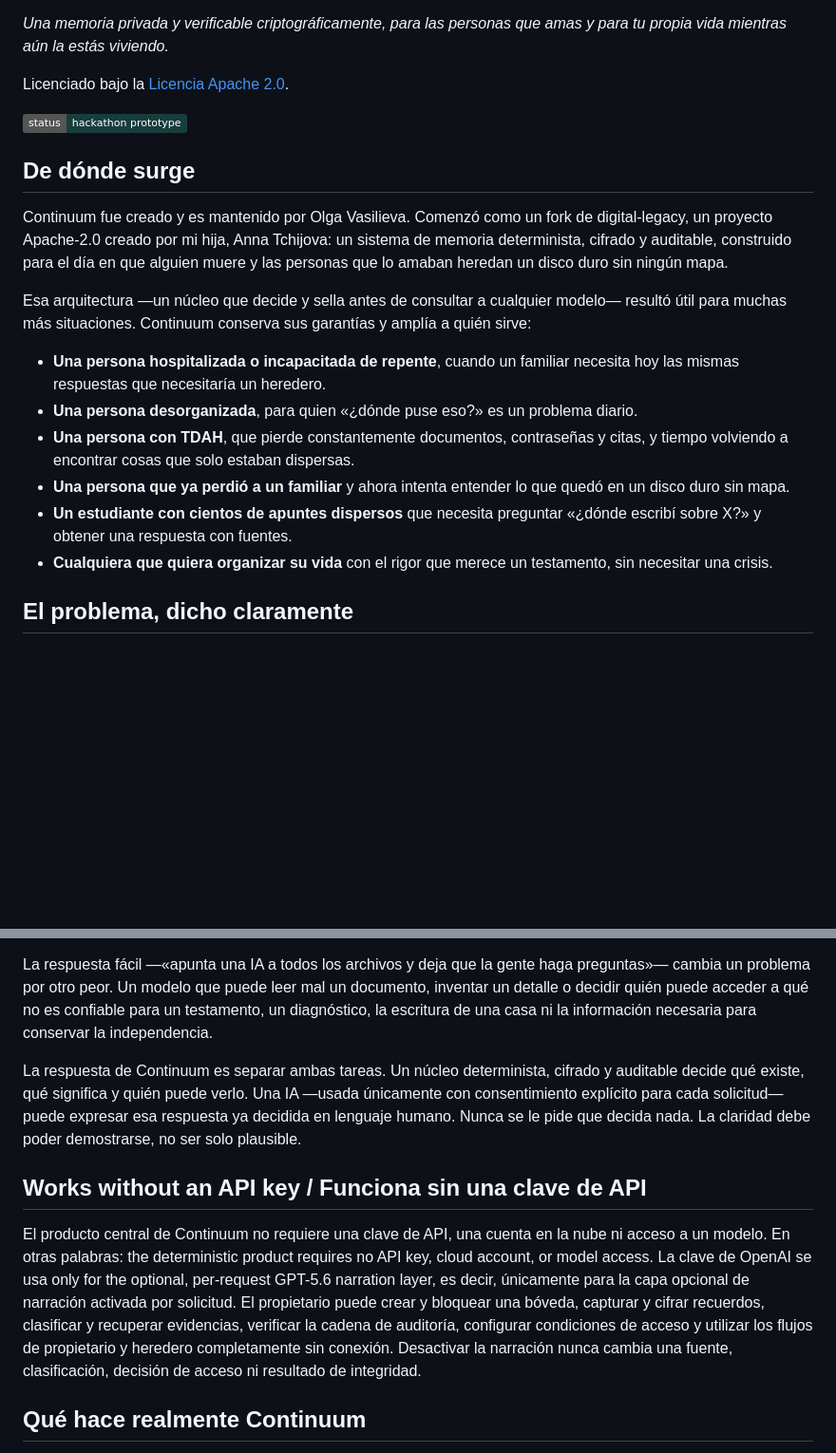
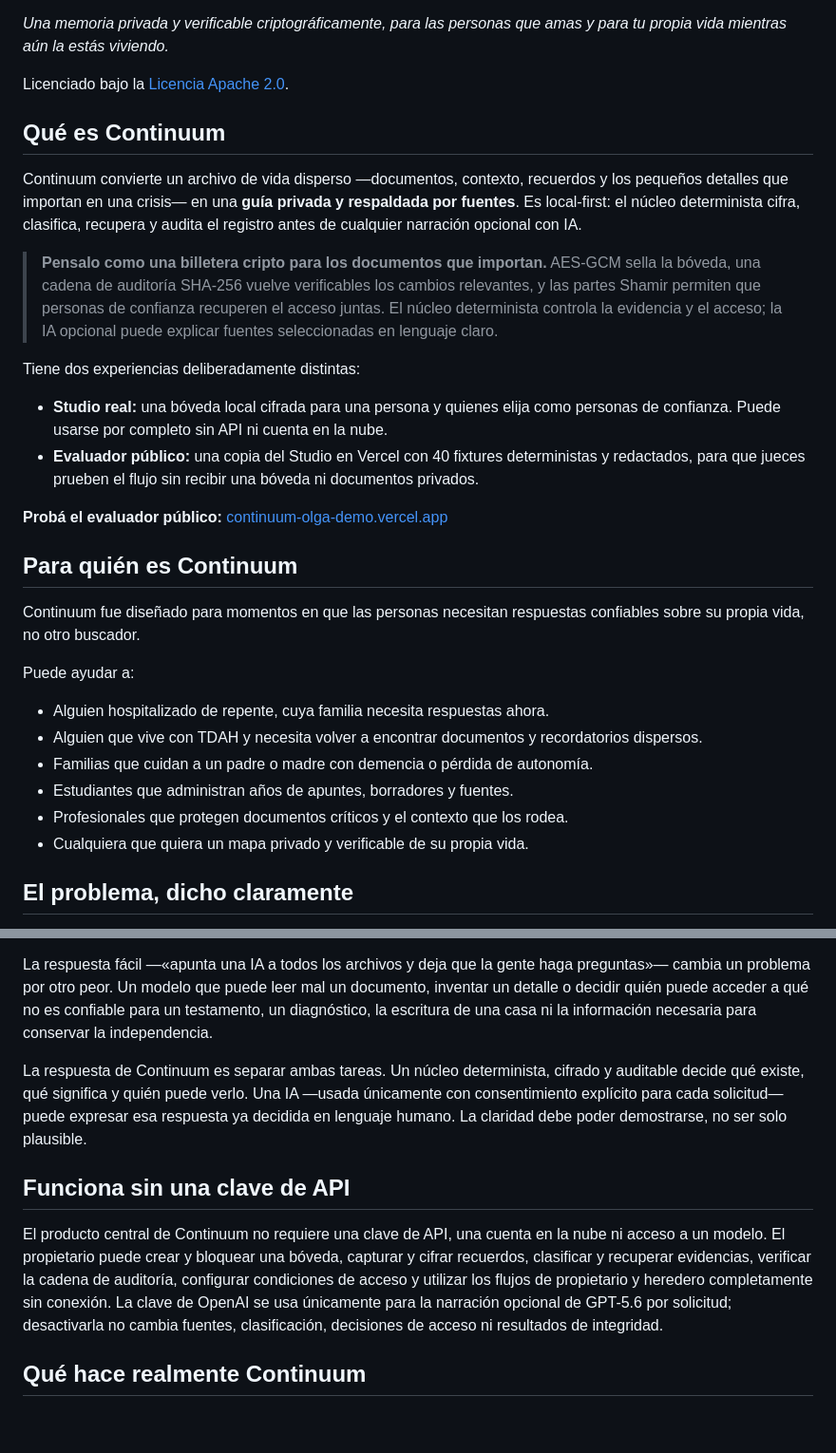
Before and after one commit to annatchijova/continuum, a Markdown page: README-ES.md, 2 parts joined by grey strips. Shown at 95% size. GitHub-like rendering; badges without logos; blank space fills up the shorter version.

```diff
--- a/README-ES.md
+++ b/README-ES.md
@@ -4,20 +10,46 @@
 
 Licenciado bajo la [Licencia Apache 2.0](LICENSE).
 
-![Continuum Studio](https://img.shields.io/badge/status-hackathon%20prototype-173e3c)
+## Qué es Continuum
 
-## De dónde surge
+Continuum convierte un archivo de vida disperso —documentos, contexto,
+recuerdos y los pequeños detalles que importan en una crisis— en una **guía
+privada y respaldada por fuentes**. Es local-first: el núcleo determinista
+cifra, clasifica, recupera y audita el registro antes de cualquier narración
+opcional con IA.
 
-Continuum fue creado y es mantenido por Olga Vasilieva. Comenzó como un fork de digital-legacy, un proyecto Apache-2.0 creado por mi hija, Anna Tchijova: un sistema de memoria determinista, cifrado y auditable, construido para el día en que alguien muere y las personas que lo amaban heredan un disco duro sin ningún mapa.
+> **Pensalo como una billetera cripto para los documentos que importan.**
+> AES-GCM sella la bóveda, una cadena de auditoría SHA-256 vuelve verificables
+> los cambios relevantes, y las partes Shamir permiten que personas de
+> confianza recuperen el acceso juntas. El núcleo determinista controla la
+> evidencia y el acceso; la IA opcional puede explicar fuentes seleccionadas
+> en lenguaje claro.
 
-Esa arquitectura —un núcleo que decide y sella antes de consultar a cualquier modelo— resultó útil para muchas más situaciones. Continuum conserva sus garantías y amplía a quién sirve:
+Tiene dos experiencias deliberadamente distintas:
 
-- **Una persona hospitalizada o incapacitada de repente**, cuando un familiar necesita hoy las mismas respuestas que necesitaría un heredero.
-- **Una persona desorganizada**, para quien «¿dónde puse eso?» es un problema diario.
-- **Una persona con TDAH**, que pierde constantemente documentos, contraseñas y citas, y tiempo volviendo a encontrar cosas que solo estaban dispersas.
-- **Una persona que ya perdió a un familiar** y ahora intenta entender lo que quedó en un disco duro sin mapa.
-- **Un estudiante con cientos de apuntes dispersos** que necesita preguntar «¿dónde escribí sobre X?» y obtener una respuesta con fuentes.
-- **Cualquiera que quiera organizar su vida** con el rigor que merece un testamento, sin necesitar una crisis.
+- **Studio real:** una bóveda local cifrada para una persona y quienes elija
+  como personas de confianza. Puede usarse por completo sin API ni cuenta en
+  la nube.
+- **Evaluador público:** una copia del Studio en Vercel con 40 fixtures
+  deterministas y redactados, para que jueces prueben el flujo sin recibir una
+  bóveda ni documentos privados.
+
+**Probá el evaluador público:** [continuum-olga-demo.vercel.app](https://continuum-olga-demo.vercel.app/)
+
+## Para quién es Continuum
+
+Continuum fue diseñado para momentos en que las personas necesitan respuestas
+confiables sobre su propia vida, no otro buscador.
+
+Puede ayudar a:
+
+- Alguien hospitalizado de repente, cuya familia necesita respuestas ahora.
+- Alguien que vive con TDAH y necesita volver a encontrar documentos y
+  recordatorios dispersos.
+- Familias que cuidan a un padre o madre con demencia o pérdida de autonomía.
+- Estudiantes que administran años de apuntes, borradores y fuentes.
+- Profesionales que protegen documentos críticos y el contexto que los rodea.
+- Cualquiera que quiera un mapa privado y verificable de su propia vida.
 
 ## El problema, dicho claramente
 
@@ -25,11 +57,22 @@ Cuando la vida se vuelve difícil de recorrer —porque alguien está desbordado
 
 La respuesta fácil —«apunta una IA a todos los archivos y deja que la gente haga preguntas»— cambia un problema por otro peor. Un modelo que puede leer mal un documento, inventar un detalle o decidir quién puede acceder a qué no es confiable para un testamento, un diagnóstico, la escritura de una casa ni la información necesaria para conservar la independencia.
 
-La respuesta de Continuum es separar ambas tareas. Un núcleo determinista, cifrado y auditable decide qué existe, qué significa y quién puede verlo. Una IA —usada únicamente con consentimiento explícito para cada solicitud— puede expresar esa respuesta ya decidida en lenguaje humano. Nunca se le pide que decida nada. La claridad debe poder demostrarse, no ser solo plausible.
+La respuesta de Continuum es separar ambas tareas. Un núcleo determinista,
+cifrado y auditable decide qué existe, qué significa y quién puede verlo. Una
+IA —usada únicamente con consentimiento explícito para cada solicitud— puede
+expresar esa respuesta ya decidida en lenguaje humano. La claridad debe poder
+demostrarse, no ser solo plausible.
 
-## Works without an API key / Funciona sin una clave de API
+## Funciona sin una clave de API
 
-El producto central de Continuum no requiere una clave de API, una cuenta en la nube ni acceso a un modelo. En otras palabras: the deterministic product requires no API key, cloud account, or model access. La clave de OpenAI se usa only for the optional, per-request GPT-5.6 narration layer, es decir, únicamente para la capa opcional de narración activada por solicitud. El propietario puede crear y bloquear una bóveda, capturar y cifrar recuerdos, clasificar y recuperar evidencias, verificar la cadena de auditoría, configurar condiciones de acceso y utilizar los flujos de propietario y heredero completamente sin conexión. Desactivar la narración nunca cambia una fuente, clasificación, decisión de acceso ni resultado de integridad.
+El producto central de Continuum no requiere una clave de API, una cuenta en la
+nube ni acceso a un modelo. El propietario puede crear y bloquear una bóveda,
+capturar y cifrar recuerdos, clasificar y recuperar evidencias, verificar la
+cadena de auditoría, configurar condiciones de acceso y utilizar los flujos de
+propietario y heredero completamente sin conexión. La clave de OpenAI se usa
+únicamente para la narración opcional de GPT-5.6 por solicitud; desactivarla no
+cambia fuentes, clasificación, decisiones de acceso ni resultados de
+integridad.
 
 ## Qué hace realmente Continuum
 
```
Also changed, not shown: other parts of README-ES.md (+71 -37 lines).
